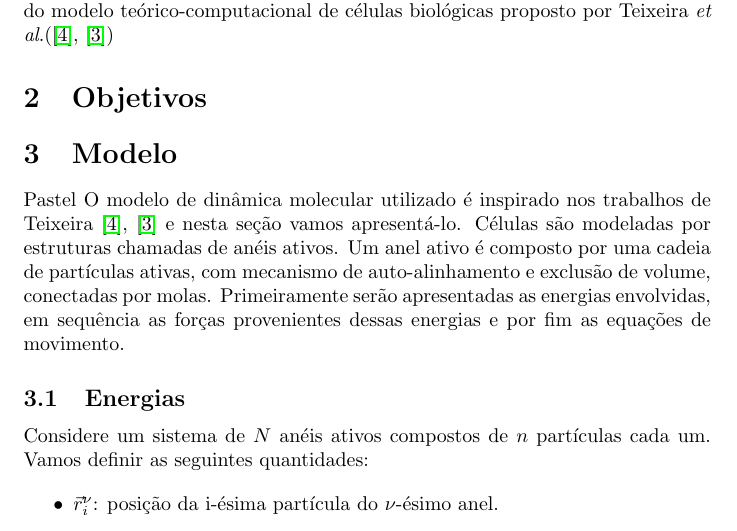
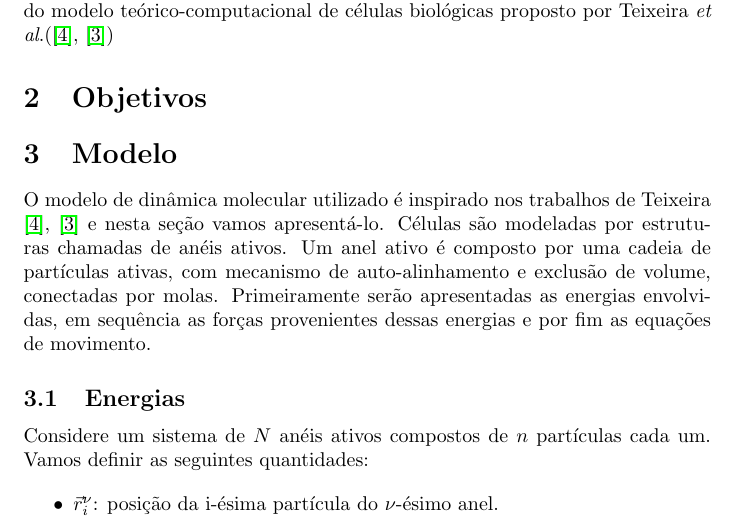
Before and after one commit to marcos1561/F-sica-TCC, a LaTeX document (main.tex): part of page 2 of 12, cut so that both start at the same text. Compiled offline with pdfLaTeX.

Commit message:
test: vou perder o texto no overleaf? (acabou 2)

```diff
--- a/main.tex
+++ b/main.tex
@@ -50,7 +50,7 @@ A matéria ativa é uma área de pesquisa em física que tem ganhado destaque na
 \section{Objetivos}
 
 \section{Modelo}
-Pastel O modelo de dinâmica molecular utilizado é inspirado nos trabalhos de Teixeira \cite{teixeira_single_2021}, \cite{teixeira_segregation_2024} e nesta seção vamos apresentá-lo. Células são modeladas por estruturas chamadas de anéis ativos. Um anel ativo é composto por uma cadeia de partículas ativas, com mecanismo de auto-alinhamento e exclusão de volume, conectadas por molas. Primeiramente serão apresentadas as energias envolvidas, em sequência as forças provenientes dessas energias e por fim as equações de movimento.
+O modelo de dinâmica molecular utilizado é inspirado nos trabalhos de Teixeira \cite{teixeira_single_2021}, \cite{teixeira_segregation_2024} e nesta seção vamos apresentá-lo. Células são modeladas por estruturas chamadas de anéis ativos. Um anel ativo é composto por uma cadeia de partículas ativas, com mecanismo de auto-alinhamento e exclusão de volume, conectadas por molas. Primeiramente serão apresentadas as energias envolvidas, em sequência as forças provenientes dessas energias e por fim as equações de movimento.
 
 \subsection{Energias}
 Considere um sistema de $N$ anéis ativos compostos de $n$ partículas cada um. Vamos definir as seguintes quantidades:
```
